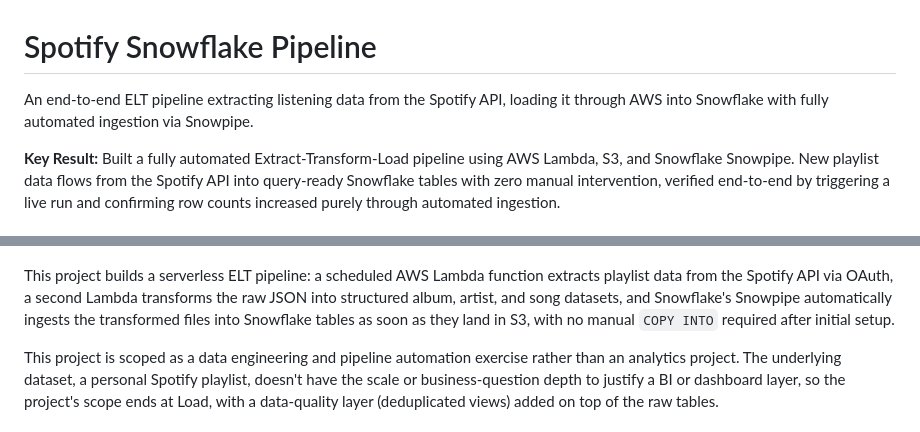
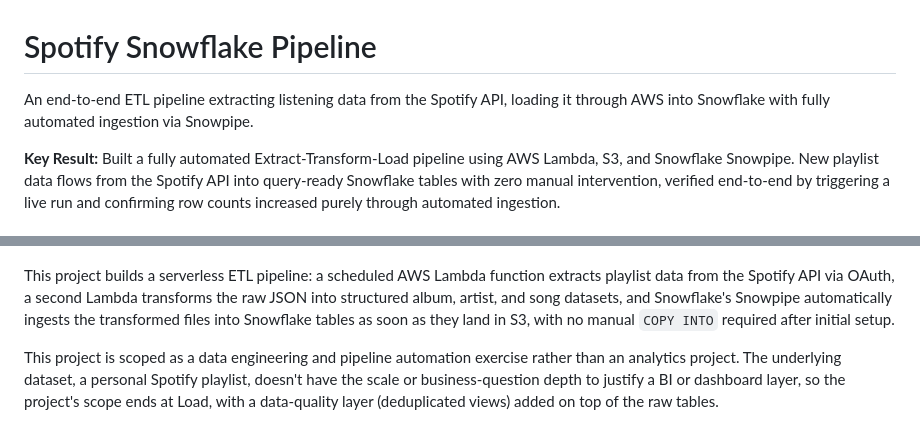
Before and after one commit to VivekDhanwada/data-analytics-portfolio, a Markdown page: 08-spotify-snowflake-pipeline/README.md, 2 parts joined by grey strips. Rendered like a GitHub page.

Commit message:
fix etl wording in README#

```diff
--- a/08-spotify-snowflake-pipeline/README.md
+++ b/08-spotify-snowflake-pipeline/README.md
@@ -1,6 +1,6 @@
 # Spotify Snowflake Pipeline
 
-An end-to-end ELT pipeline extracting listening data from the Spotify API, loading it through AWS into Snowflake with fully automated ingestion via Snowpipe.
+An end-to-end ETL pipeline extracting listening data from the Spotify API, loading it through AWS into Snowflake with fully automated ingestion via Snowpipe.
 
 **Key Result:** Built a fully automated Extract-Transform-Load pipeline using AWS Lambda, S3, and Snowflake Snowpipe. New playlist data flows from the Spotify API into query-ready Snowflake tables with zero manual intervention, verified end-to-end by triggering a live run and confirming row counts increased purely through automated ingestion.
 
@@ -10,7 +10,7 @@ An end-to-end ELT pipeline extracting listening data from the Spotify API, loadi
 
 ![Pipeline Architecture](./images/architecture.png)
 
-This project builds a serverless ELT pipeline: a scheduled AWS Lambda function extracts playlist data from the Spotify API via OAuth, a second Lambda transforms the raw JSON into structured album, artist, and song datasets, and Snowflake's Snowpipe automatically ingests the transformed files into Snowflake tables as soon as they land in S3, with no manual `COPY INTO` required after initial setup.
+This project builds a serverless ETL pipeline: a scheduled AWS Lambda function extracts playlist data from the Spotify API via OAuth, a second Lambda transforms the raw JSON into structured album, artist, and song datasets, and Snowflake's Snowpipe automatically ingests the transformed files into Snowflake tables as soon as they land in S3, with no manual `COPY INTO` required after initial setup.
 
 This project is scoped as a data engineering and pipeline automation exercise rather than an analytics project. The underlying dataset, a personal Spotify playlist, doesn't have the scale or business-question depth to justify a BI or dashboard layer, so the project's scope ends at Load, with a data-quality layer (deduplicated views) added on top of the raw tables.
 
```
